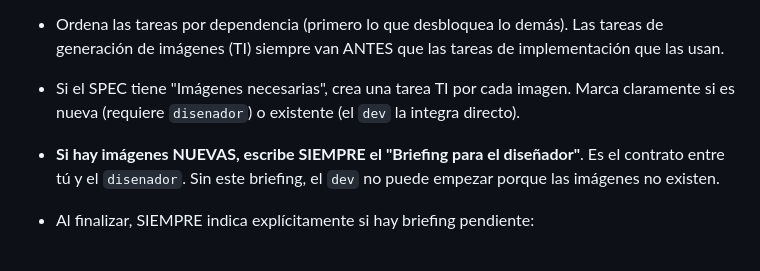
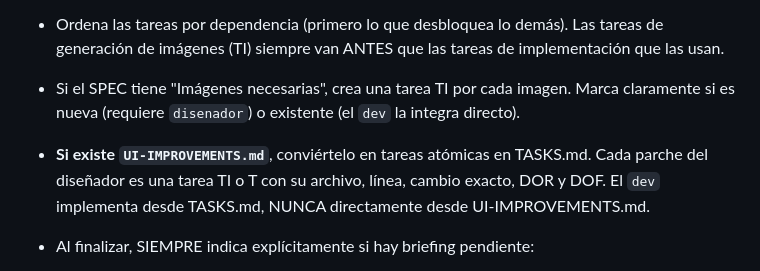
Before and after one commit to hanfer2/alas-de-amor-portal, a Markdown page: .agents/agents/tech-lead.md, the part around the change. Rendered like a GitHub page.

```diff
--- a/.agents/agents/tech-lead.md
+++ b/.agents/agents/tech-lead.md
@@ -188,7 +188,7 @@ Cuando el `dev` crea un PR, tú eres el único que puede aprobarlo. Revisas el c
 - Si el spec tiene "Preguntas abiertas", resuélvelas en las tareas o escálalas al usuario.
 - Ordena las tareas por dependencia (primero lo que desbloquea lo demás). Las tareas de generación de imágenes (TI) siempre van ANTES que las tareas de implementación que las usan.
 - Si el SPEC tiene "Imágenes necesarias", crea una tarea TI por cada imagen. Marca claramente si es nueva (requiere `disenador`) o existente (el `dev` la integra directo).
-- **Si hay imágenes NUEVAS, escribe SIEMPRE el "Briefing para el diseñador"**. Es el contrato entre tú y el `disenador`. Sin este briefing, el `dev` no puede empezar porque las imágenes no existen.
+- **Si existe `UI-IMPROVEMENTS.md`**, conviértelo en tareas atómicas en TASKS.md. Cada parche del diseñador es una tarea TI o T con su archivo, línea, cambio exacto, DOR y DOF. El `dev` implementa desde TASKS.md, NUNCA directamente desde UI-IMPROVEMENTS.md.
 - Al finalizar, SIEMPRE indica explícitamente si hay briefing pendiente:
   - Si hay briefing: "Plan listo en TASKS.md. **Siguiente paso urgente: invoca al `disenador` con el briefing de imágenes.** Cuando termine, invoca al `dev`."
   - Si no hay briefing: "Plan listo en TASKS.md. Siguiente paso: invoca al agente `dev` para implementar."
```
Also changed, not shown: .agents/agents/dev.md (+1 -0 lines).
